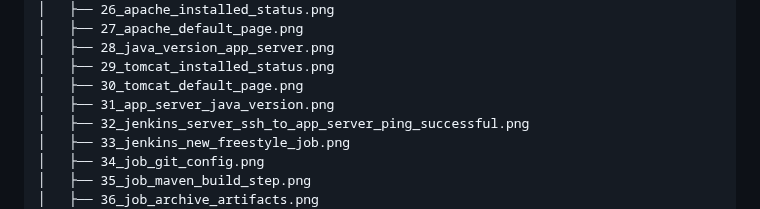
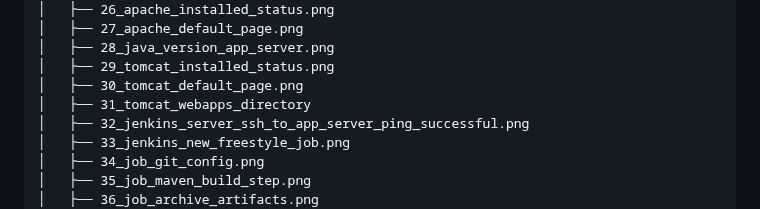
Before and after one commit to Stanley29/prog-devops, a Markdown page: project-05-jenkins-ci-cd/README.md, the part around one of its changes. Drawn GitHub-style.

```diff
--- a/project-05-jenkins-ci-cd/README.md
+++ b/project-05-jenkins-ci-cd/README.md
@@ -71,7 +71,7 @@ project-05-jenkins-ci-cd/
 │   ├── 28_java_version_app_server.png
 │   ├── 29_tomcat_installed_status.png
 │   ├── 30_tomcat_default_page.png
-│   ├── 31_app_server_java_version.png
+│   ├── 31_tomcat_webapps_directory
 │   ├── 32_jenkins_server_ssh_to_app_server_ping_successful.png
 │   ├── 33_jenkins_new_freestyle_job.png
 │   ├── 34_job_git_config.png
```
Also changed, not shown: other parts of project-05-jenkins-ci-cd/README.md (+48 -1 lines), README.md (+3 -1 lines).
